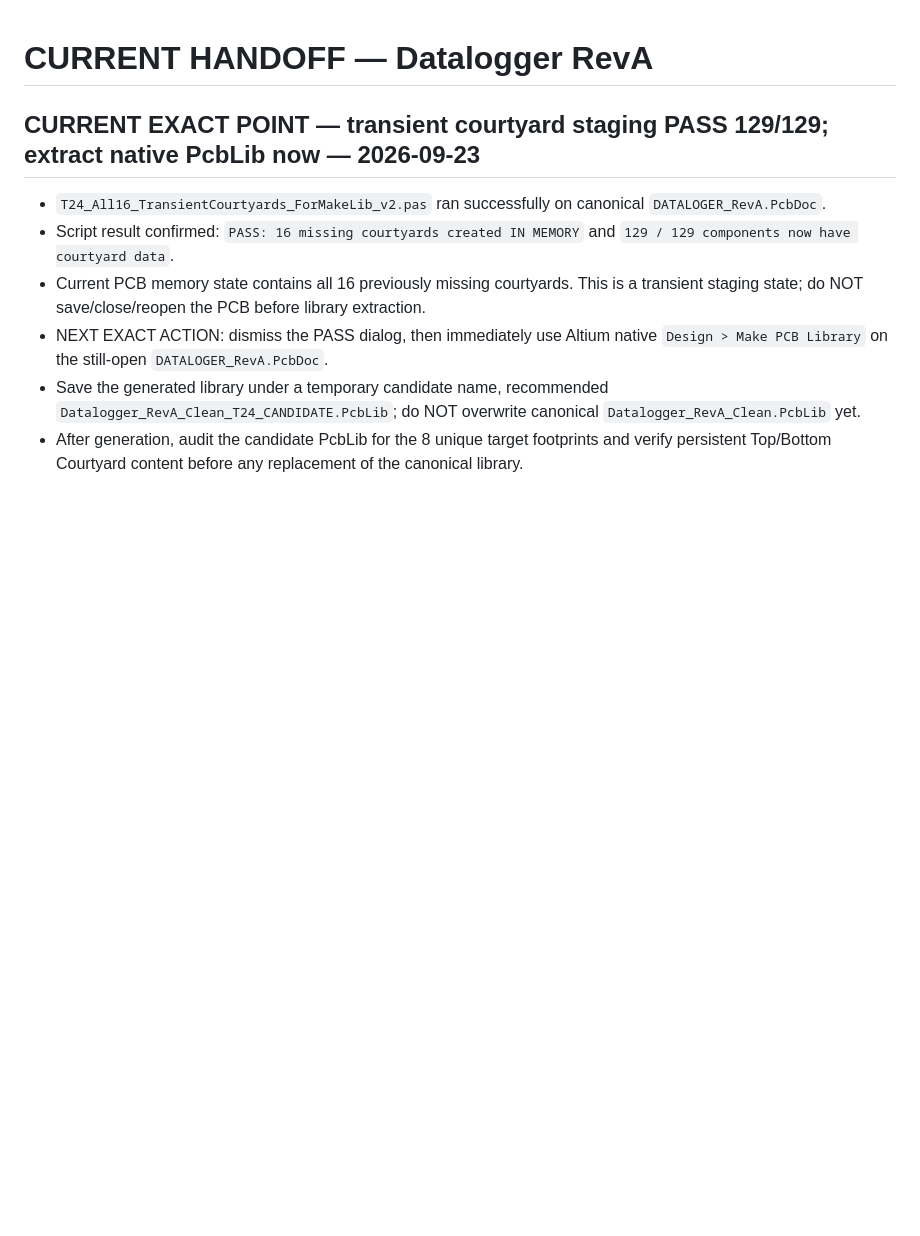
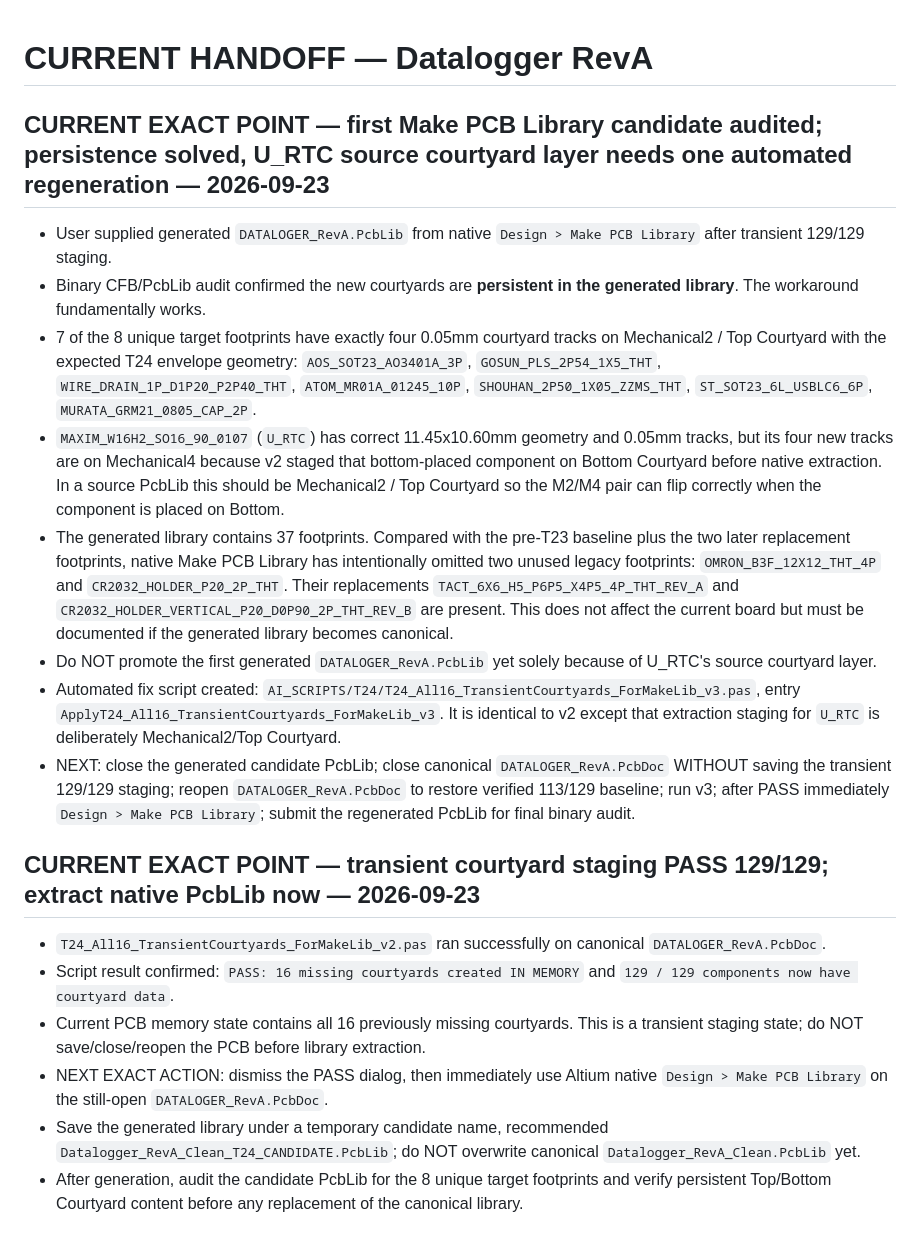
Before and after one commit to mohammadhpp/Datalogger-RevA, a Markdown page: AI_CONTINUITY/CURRENT_HANDOFF.md, the part around the change. Rendered like a GitHub page; blank space fills up the shorter version.

Commit message:
T24 handoff: audit first MakeLib candidate and fix U_RTC source courtyard layer

```diff
--- a/AI_CONTINUITY/CURRENT_HANDOFF.md
+++ b/AI_CONTINUITY/CURRENT_HANDOFF.md
@@ -1,4 +1,15 @@
 # CURRENT HANDOFF — Datalogger RevA
+
+## CURRENT EXACT POINT — first Make PCB Library candidate audited; persistence solved, U_RTC source courtyard layer needs one automated regeneration — 2026-09-23
+
+- User supplied generated `DATALOGER_RevA.PcbLib` from native `Design > Make PCB Library` after transient 129/129 staging.
+- Binary CFB/PcbLib audit confirmed the new courtyards are **persistent in the generated library**. The workaround fundamentally works.
+- 7 of the 8 unique target footprints have exactly four 0.05mm courtyard tracks on Mechanical2 / Top Courtyard with the expected T24 envelope geometry: `AOS_SOT23_AO3401A_3P`, `GOSUN_PLS_2P54_1X5_THT`, `WIRE_DRAIN_1P_D1P20_P2P40_THT`, `ATOM_MR01A_01245_10P`, `SHOUHAN_2P50_1X05_ZZMS_THT`, `ST_SOT23_6L_USBLC6_6P`, `MURATA_GRM21_0805_CAP_2P`.
+- `MAXIM_W16H2_SO16_90_0107` (`U_RTC`) has correct 11.45x10.60mm geometry and 0.05mm tracks, but its four new tracks are on Mechanical4 because v2 staged that bottom-placed component on Bottom Courtyard before native extraction. In a source PcbLib this should be Mechanical2 / Top Courtyard so the M2/M4 pair can flip correctly when the component is placed on Bottom.
+- The generated library contains 37 footprints. Compared with the pre-T23 baseline plus the two later replacement footprints, native Make PCB Library has intentionally omitted two unused legacy footprints: `OMRON_B3F_12X12_THT_4P` and `CR2032_HOLDER_P20_2P_THT`. Their replacements `TACT_6X6_H5_P6P5_X4P5_4P_THT_REV_A` and `CR2032_HOLDER_VERTICAL_P20_D0P90_2P_THT_REV_B` are present. This does not affect the current board but must be documented if the generated library becomes canonical.
+- Do NOT promote the first generated `DATALOGER_RevA.PcbLib` yet solely because of U_RTC's source courtyard layer.
+- Automated fix script created: `AI_SCRIPTS/T24/T24_All16_TransientCourtyards_ForMakeLib_v3.pas`, entry `ApplyT24_All16_TransientCourtyards_ForMakeLib_v3`. It is identical to v2 except that extraction staging for `U_RTC` is deliberately Mechanical2/Top Courtyard.
+- NEXT: close the generated candidate PcbLib; close canonical `DATALOGER_RevA.PcbDoc` WITHOUT saving the transient 129/129 staging; reopen `DATALOGER_RevA.PcbDoc` to restore verified 113/129 baseline; run v3; after PASS immediately `Design > Make PCB Library`; submit the regenerated PcbLib for final binary audit.
 
 ## CURRENT EXACT POINT — transient courtyard staging PASS 129/129; extract native PcbLib now — 2026-09-23
 
```
